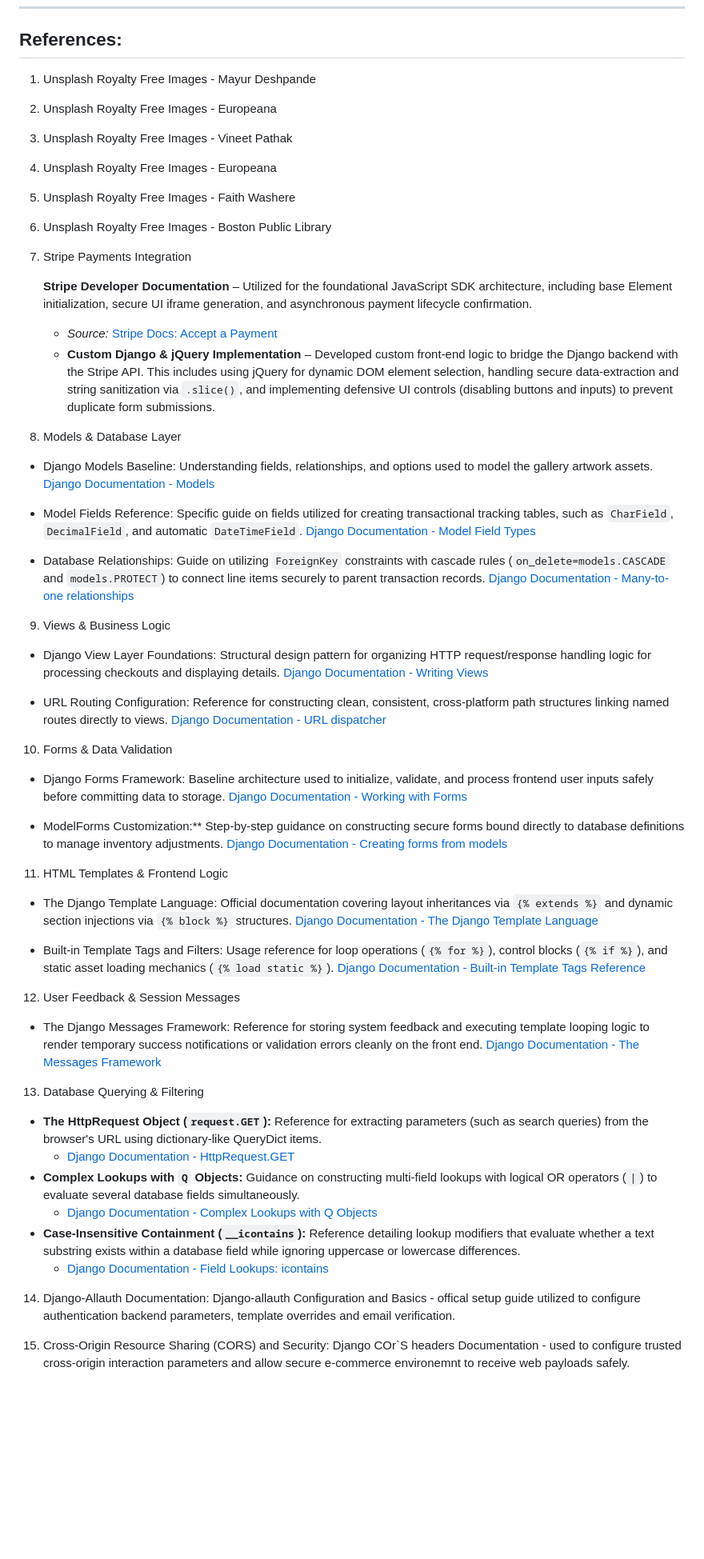
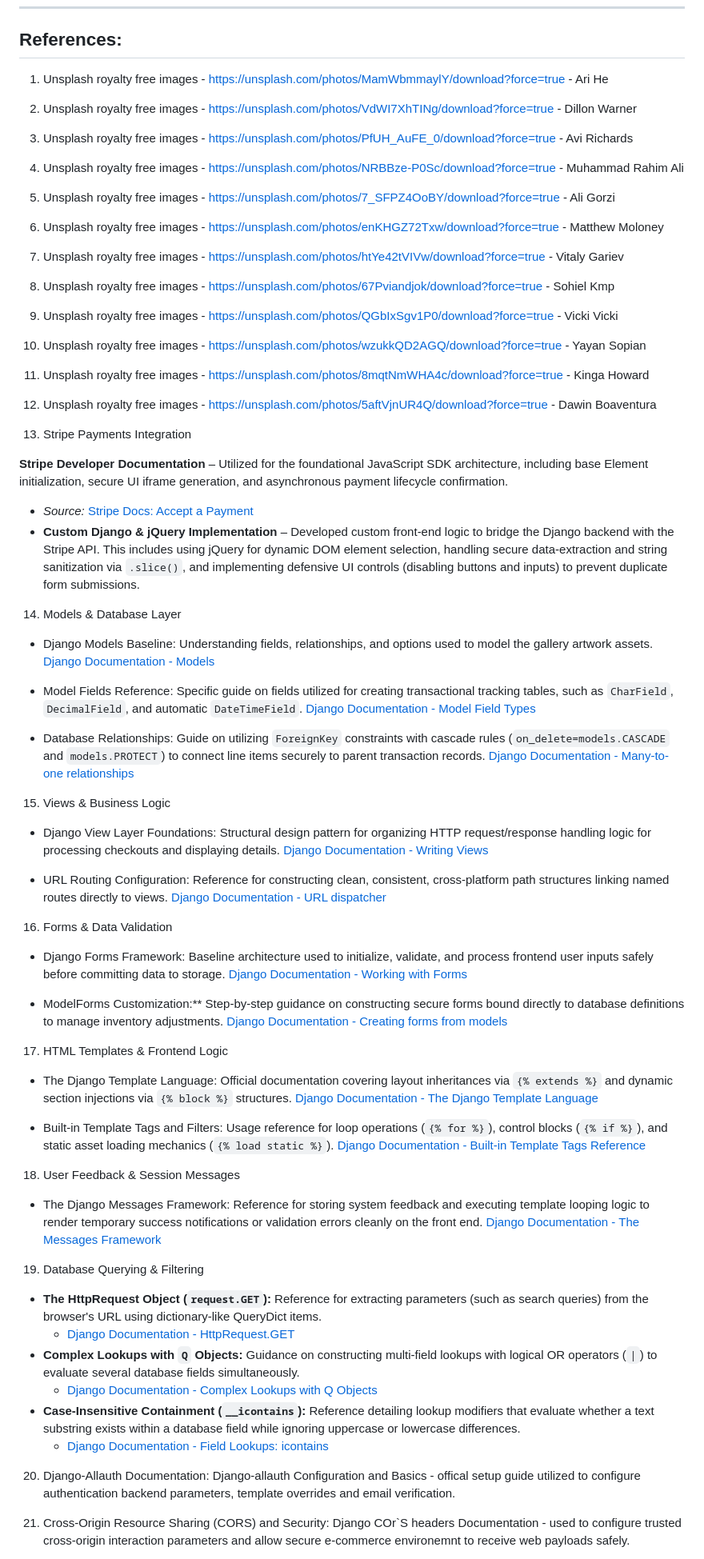
Before and after one commit to Analisa1984/brushed-up-things, a Markdown page: README.md, the part around one of its changes. Shown at 80% size. Rendered like a GitHub page; blank space fills up the shorter version.

Commit message:
Add references for artists  pictures obtained form unsplash but the names are made up on the website and do not corresspond to the unsplash names.

```diff
--- a/README.md
+++ b/README.md
@@ -988,19 +996,26 @@ In future development phases, the platform can be upgraded to feature interactiv
 -----------------------------------------------------
 
 ## References:
-1. Unsplash Royalty Free Images - Mayur Deshpande
-2. Unsplash Royalty Free Images - Europeana
-3. Unsplash Royalty Free Images - Vineet Pathak
-4. Unsplash Royalty Free Images - Europeana
-5. Unsplash Royalty Free Images - Faith Washere
-6. Unsplash Royalty Free Images - Boston Public Library
-7. Stripe Payments Integration
+1. Unsplash royalty free images - https://unsplash.com/photos/MamWbmmaylY/download?force=true - Ari He
+2. Unsplash royalty free images - https://unsplash.com/photos/VdWI7XhTINg/download?force=true - Dillon Warner
+3. Unsplash royalty free images - https://unsplash.com/photos/PfUH_AuFE_0/download?force=true - Avi Richards
+4. Unsplash royalty free images - https://unsplash.com/photos/NRBBze-P0Sc/download?force=true - Muhammad Rahim Ali
+5. Unsplash royalty free images - https://unsplash.com/photos/7_SFPZ4OoBY/download?force=true - Ali Gorzi
+6. Unsplash royalty free images - https://unsplash.com/photos/enKHGZ72Txw/download?force=true - Matthew Moloney
+7. Unsplash royalty free images - https://unsplash.com/photos/htYe42tVIVw/download?force=true -  Vitaly Gariev
+8. Unsplash royalty free images - https://unsplash.com/photos/67Pviandjok/download?force=true - Sohiel Kmp
+9. Unsplash royalty free images - https://unsplash.com/photos/QGbIxSgv1P0/download?force=true - Vicki Vicki
+10. Unsplash royalty free images - https://unsplash.com/photos/wzukkQD2AGQ/download?force=true - Yayan Sopian
+11. Unsplash royalty free images - https://unsplash.com/photos/8mqtNmWHA4c/download?force=true - Kinga Howard
+12. Unsplash royalty free images - https://unsplash.com/photos/5aftVjnUR4Q/download?force=true - Dawin Boaventura
+
+13. Stripe Payments Integration
 
    **Stripe Developer Documentation** – Utilized for the foundational JavaScript SDK architecture, including base Element initialization, secure UI iframe generation, and asynchronous payment lifecycle confirmation.
    * *Source:* [Stripe Docs: Accept a Payment](https://stripe.com/docs/payments/accept-a-payment)
    * **Custom Django & jQuery Implementation** – Developed custom front-end logic to bridge the Django backend with the Stripe API. This includes using jQuery for dynamic DOM element selection, handling secure data-extraction and string sanitization via `.slice()`, and implementing defensive UI controls (disabling buttons and inputs) to prevent duplicate form submissions.
 
-8. Models & Database Layer
+14. Models & Database Layer
  - Django Models Baseline: Understanding fields, relationships, and options used to model the gallery artwork assets.
    [Django Documentation - Models](https://docs.djangoproject.com/en/5.3/topics/db/models/)
 
@@ -1010,14 +1025,14 @@ In future development phases, the platform can be upgraded to feature interactiv
  - Database Relationships: Guide on utilizing `ForeignKey` constraints with cascade rules (`on_delete=models.CASCADE` and `models.PROTECT`) to connect line items securely to parent transaction records.
   [Django Documentation - Many-to-one relationships](https://docs.djangoproject.com/en/5.3/topics/db/examples/many_to_one/)
 
-9. Views & Business Logic
+15. Views & Business Logic
  - Django View Layer Foundations: Structural design pattern for organizing HTTP request/response handling logic for processing checkouts and displaying details.
    [Django Documentation - Writing Views](https://docs.djangoproject.com/en/5.3/topics/http/views/)
 
  - URL Routing Configuration: Reference for constructing clean, consistent, cross-platform path structures linking named routes directly to views.
    [Django Documentation - URL dispatcher](https://docs.djangoproject.com/en/5.3/topics/http/urls/)
 
-10. Forms & Data Validation
+16. Forms & Data Validation
 
  - Django Forms Framework: Baseline architecture used to initialize, validate, and process frontend user inputs safely before committing data to storage.
    [Django Documentation - Working with Forms](https://docs.djangoproject.com/en/5.3/topics/forms/)
@@ -1025,7 +1040,7 @@ In future development phases, the platform can be upgraded to feature interactiv
  - ModelForms Customization:** Step-by-step guidance on constructing secure forms bound directly to database definitions to manage inventory adjustments.
    [Django Documentation - Creating forms from models](https://docs.djangoproject.com/en/5.3/topics/forms/modelforms/)
 
- 11. HTML Templates & Frontend Logic
+17. HTML Templates & Frontend Logic
 
  - The Django Template Language: Official documentation covering layout inheritances via `{% extends %}` and dynamic section injections via `{% block %}` structures.
    [Django Documentation - The Django Template Language](https://docs.djangoproject.com/en/5.3/topics/templates/)
@@ -1033,12 +1048,12 @@ In future development phases, the platform can be upgraded to feature interactiv
  - Built-in Template Tags and Filters: Usage reference for loop operations (`{% for %}`), control blocks (`{% if %}`), and static asset loading mechanics (`{% load static %}`).
    [Django Documentation - Built-in Template Tags Reference](https://docs.djangoproject.com/en/5.3/ref/templates/builtins/)
 
- 12. User Feedback & Session Messages
+18. User Feedback & Session Messages
 
  - The Django Messages Framework: Reference for storing system feedback and executing template looping logic to render temporary success notifications or validation errors cleanly on the front end.
    [Django Documentation - The Messages Framework](https://docs.djangoproject.com/en/5.3/ref/contrib/messages/)
 
-13. Database Querying & Filtering
+19. Database Querying & Filtering
 - **The HttpRequest Object (`request.GET`):** Reference for extracting parameters (such as search queries) from the browser's URL using dictionary-like QueryDict items.
   * [Django Documentation - HttpRequest.GET](https://docs.djangoproject.com/en/5.3/ref/request-response/#django.http.HttpRequest.GET)
 - **Complex Lookups with `Q` Objects:** Guidance on constructing multi-field lookups with logical OR operators (`|`) to evaluate several database fields simultaneously.
@@ -1046,7 +1061,7 @@ In future development phases, the platform can be upgraded to feature interactiv
 - **Case-Insensitive Containment (`__icontains`):** Reference detailing lookup modifiers that evaluate whether a text substring exists within a database field while ignoring uppercase or lowercase differences.
   * [Django Documentation - Field Lookups: icontains](https://docs.djangoproject.com/en/5.3/ref/models/querysets/#icontains)
 
-14. Django-Allauth Documentation: Django-allauth Configuration and Basics - offical setup guide utilized to configure authentication backend parameters, template overrides and email verification.
+20. Django-Allauth Documentation: Django-allauth Configuration and Basics - offical setup guide utilized to configure authentication backend parameters, template overrides and email verification.
 
-15. Cross-Origin Resource Sharing (CORS) and Security: Django COr`S headers Documentation - used to configure trusted cross-origin interaction parameters and allow secure e-commerce environemnt to receive web payloads safely.
+21. Cross-Origin Resource Sharing (CORS) and Security: Django COr`S headers Documentation - used to configure trusted cross-origin interaction parameters and allow secure e-commerce environemnt to receive web payloads safely.
 
```
Also changed, not shown: other parts of README.md (+11 -3 lines).
